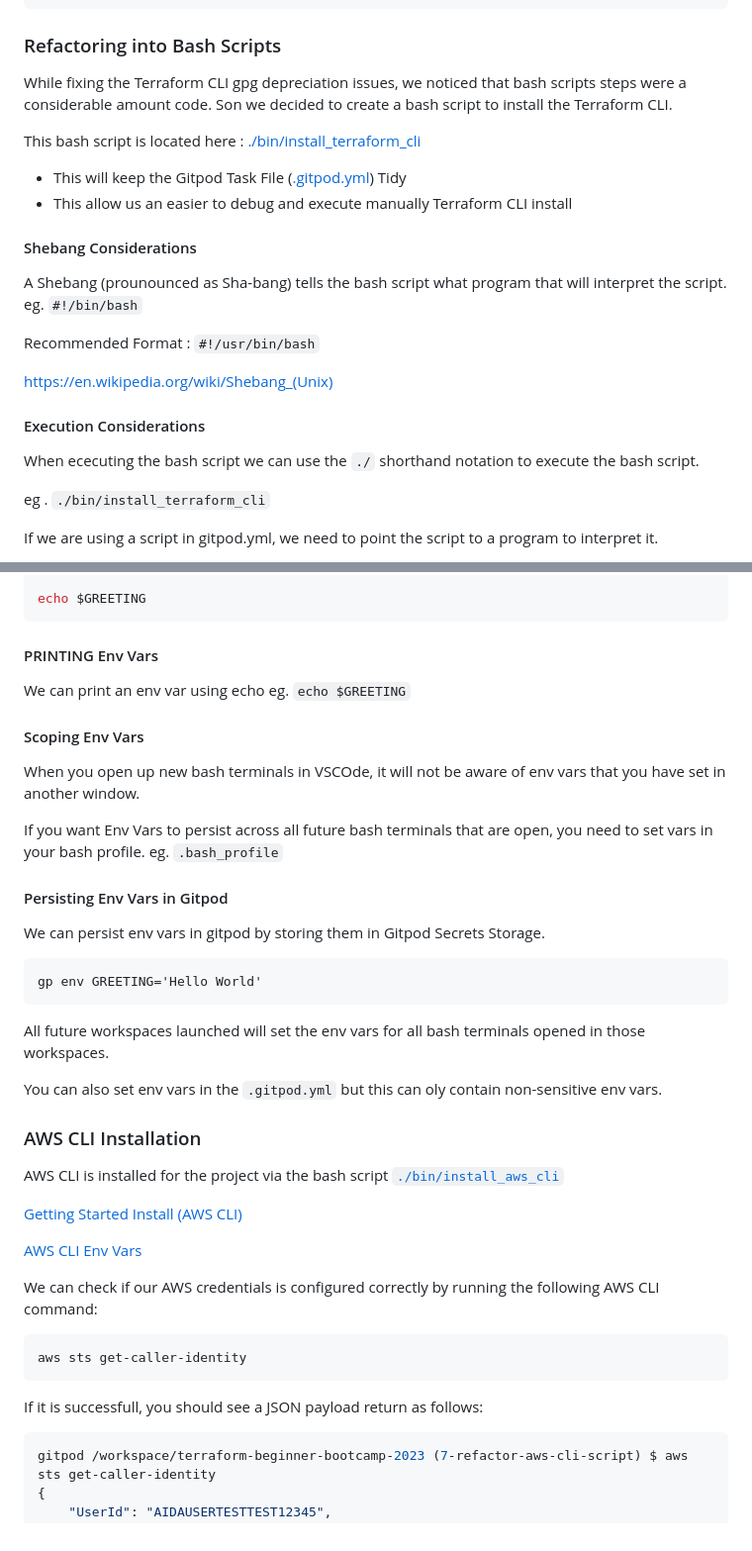
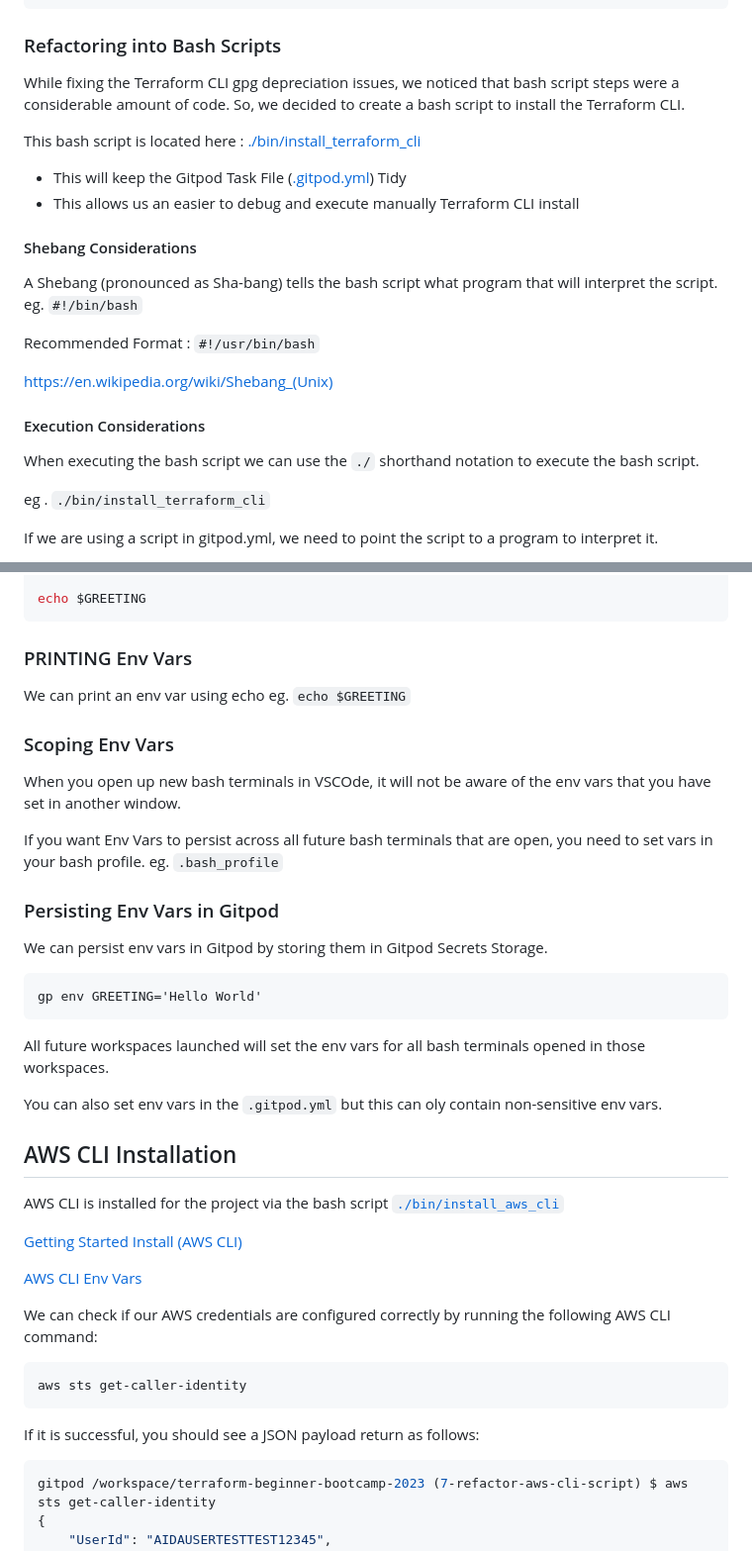
Before and after one commit to nakshi-dudhiya/terraform-beginner-bootcamp-2023, a Markdown page: journal/week0.md, 2 parts joined by grey strips. Shown at 99% size. Drawn GitHub-style.

````diff
--- a/journal/week0.md
+++ b/journal/week0.md
@@ -82,16 +78,16 @@ UBUNTU_CODENAME=jammy
 
 ### Refactoring into Bash Scripts
 
-While fixing the Terraform CLI gpg depreciation issues, we noticed that bash scripts steps were a considerable amount code. Son we decided to create a bash script to install the Terraform CLI.
+While fixing the Terraform CLI gpg depreciation issues, we noticed that bash script steps were a considerable amount of code. So, we decided to create a bash script to install the Terraform CLI.
 
 This bash script is located here : [./bin/install_terraform_cli](./bin/install_terraform_cli)
 
 - This will keep the Gitpod Task File ([.gitpod.yml](.gitpod.yml)) Tidy
-- This allow us an easier to debug and execute manually Terraform CLI install
+- This allows us an easier to debug and execute manually Terraform CLI install
 
 #### Shebang Considerations
 
-A Shebang (prounounced as Sha-bang) tells the bash script what program that will interpret the script. eg. `#!/bin/bash`
+A Shebang (pronounced as Sha-bang) tells the bash script what program that will interpret the script. eg. `#!/bin/bash`
 
 Recommended Format : `#!/usr/bin/bash`
 
@@ -99,7 +95,7 @@ https://en.wikipedia.org/wiki/Shebang_(Unix)
 
 #### Execution Considerations
 
-When ececuting the bash script we can use the `./` shorthand notation to execute the bash script.
+When executing the bash script we can use the `./` shorthand notation to execute the bash script.
 
 eg . `./bin/install_terraform_cli`
 
@@ -156,19 +152,19 @@ GREETING='Hello World'
 
 echo $GREETING
 ```
-#### PRINTING Env Vars
+### PRINTING Env Vars
 
 We can print an env var using echo eg. `echo $GREETING`
 
-#### Scoping Env Vars
+### Scoping Env Vars
 
-When you open up new bash terminals in VSCOde, it will not be aware of env vars that you have set in another window.
+When you open up new bash terminals in VSCOde, it will not be aware of the env vars that you have set in another window.
 
 If you want Env Vars to persist across all future bash terminals that are open, you need to set vars in your bash profile. eg. `.bash_profile`
 
-#### Persisting Env Vars in Gitpod
+### Persisting Env Vars in Gitpod
 
-We can persist env vars in gitpod by storing them in Gitpod Secrets Storage.
+We can persist env vars in Gitpod by storing them in Gitpod Secrets Storage.
 
 ```
 gp env GREETING='Hello World'
@@ -179,7 +175,7 @@ All future workspaces launched will set the env vars for all bash terminals open
 You can also set env vars in the `.gitpod.yml` but this can oly contain non-sensitive env vars.
 
 
-### AWS CLI Installation
+## AWS CLI Installation
 
 AWS CLI is installed for the project via the bash script [`./bin/install_aws_cli`](./bin/install_aws_cli)
 
@@ -187,12 +183,12 @@ AWS CLI is installed for the project via the bash script [`./bin/install_aws_cli
 
 [AWS CLI Env Vars](https://docs.aws.amazon.com/cli/latest/userguide/cli-configure-envvars.html)
 
-We can check if our AWS credentials is configured correctly by running the following AWS CLI command:
+We can check if our AWS credentials are configured correctly by running the following AWS CLI command:
 ```sh
 aws sts get-caller-identity
 ```
 
-If it is successfull, you should see a JSON payload return as follows:
+If it is successful, you should see a JSON payload return as follows:
 
 ```json
 gitpod /workspace/terraform-beginner-bootcamp-2023 (7-refactor-aws-cli-script) $ aws sts get-caller-identity
````
Also changed, not shown: other parts of journal/week0.md (+31 -35 lines).
